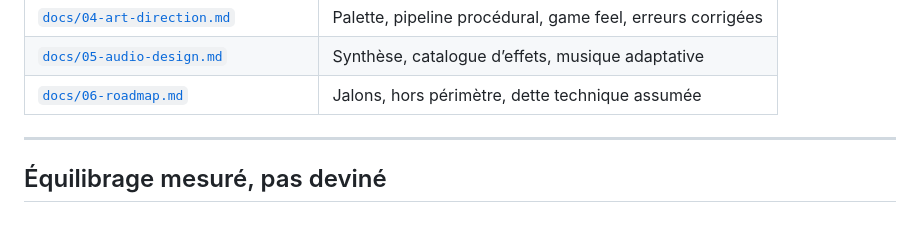
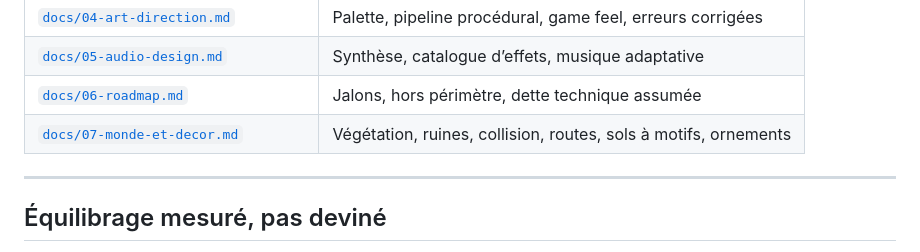
Before and after one commit to pedrokarim/sanguine, a Markdown page: README.md, the part around the change. Drawn GitHub-style; blank space fills up the shorter version.

```diff
--- a/README.md
+++ b/README.md
@@ -176,6 +176,7 @@ La documentation de conception est en français et sert de **source de vérité*
 | [`docs/04-art-direction.md`](docs/04-art-direction.md) | Palette, pipeline procédural, game feel, erreurs corrigées |
 | [`docs/05-audio-design.md`](docs/05-audio-design.md) | Synthèse, catalogue d’effets, musique adaptative |
 | [`docs/06-roadmap.md`](docs/06-roadmap.md) | Jalons, hors périmètre, dette technique assumée |
+| [`docs/07-monde-et-decor.md`](docs/07-monde-et-decor.md) | Végétation, ruines, collision, routes, sols à motifs, ornements |
 
 ---
 
```
Also changed, not shown: docs/07-monde-et-decor.md (added, +266 -0 lines).
